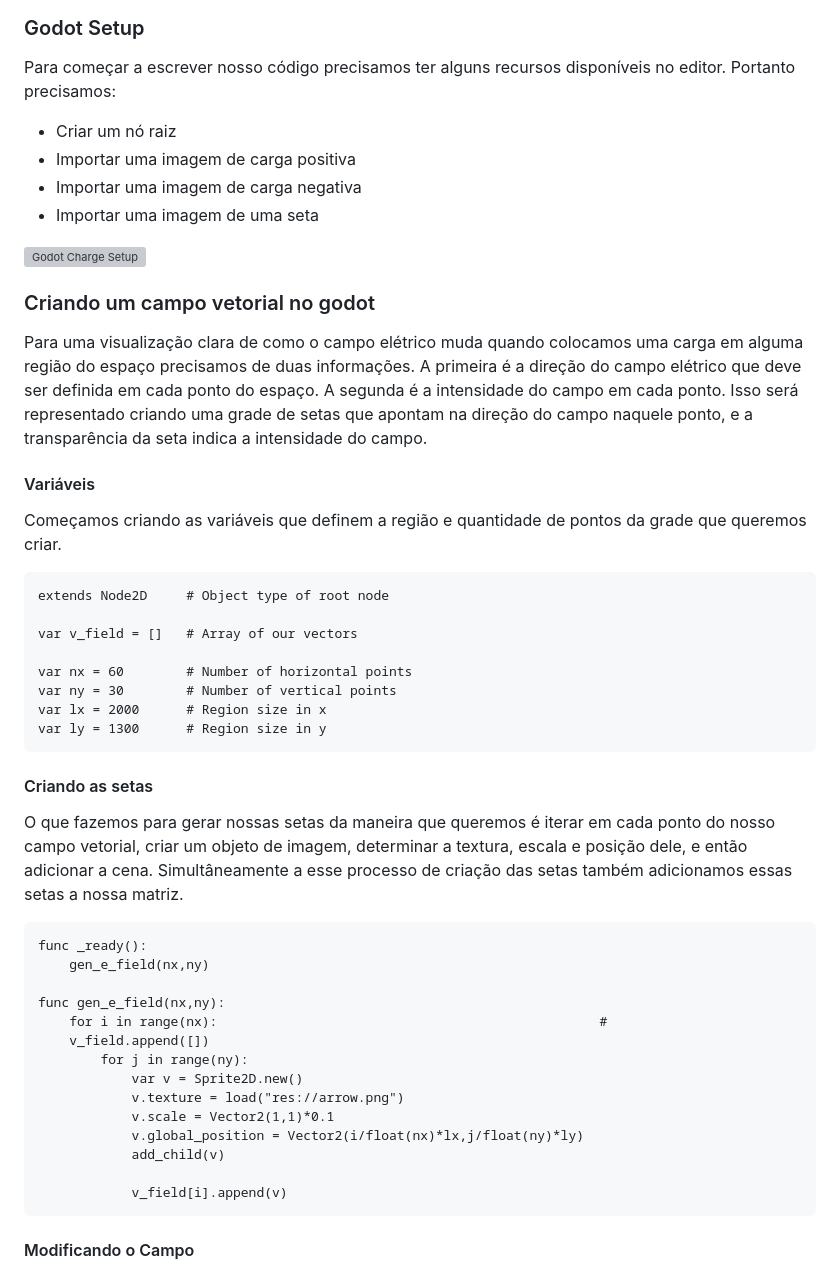
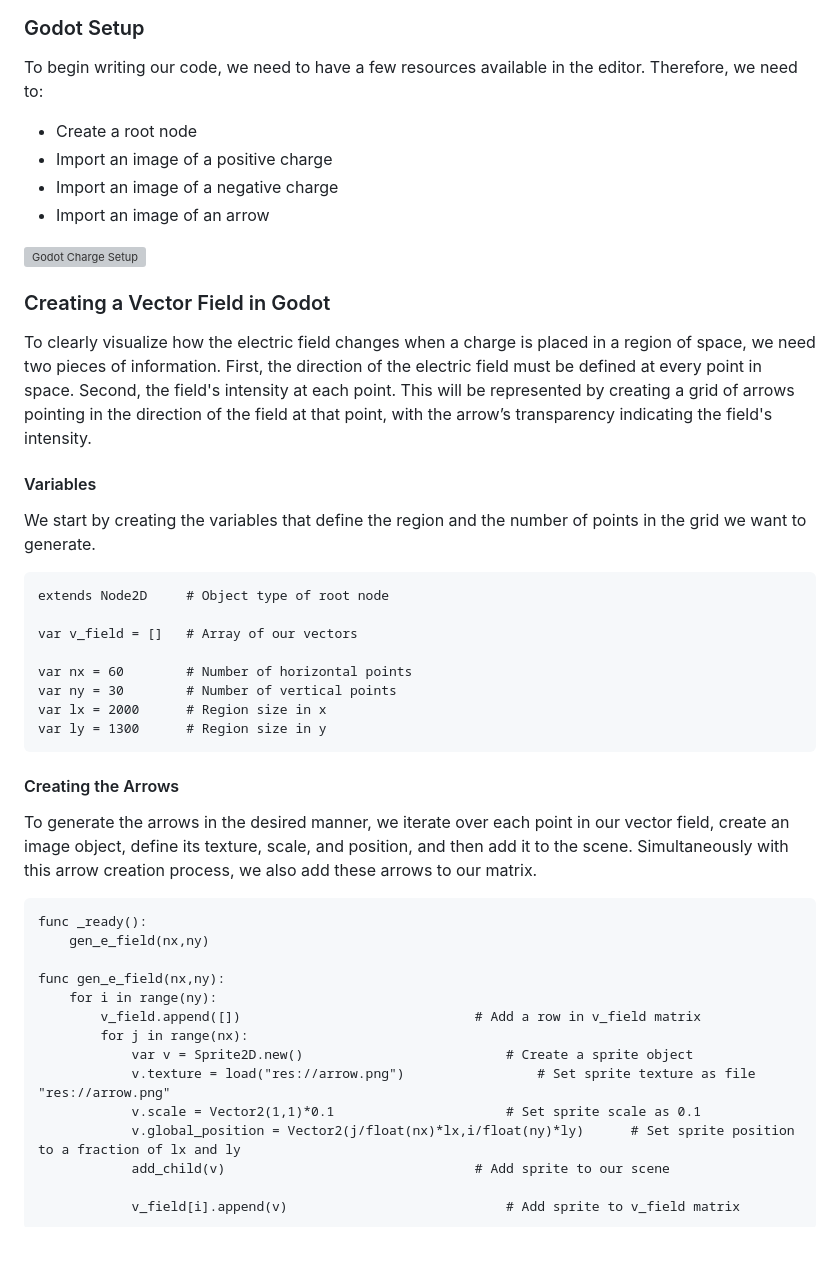
Before and after one commit to Jumelord/jumelord.github.io, a Markdown page: pasta/CHARGE.md, the part around the change printed below. GitHub-like rendering; blank space fills up the shorter version; grey boxes are pictures that could not be loaded.

````diff
--- a/pasta/CHARGE.md
+++ b/pasta/CHARGE.md
@@ -94,22 +94,22 @@ $$
 
 ### Godot Setup
 
-Para começar a escrever nosso código precisamos ter alguns recursos disponíveis no editor. Portanto precisamos:
+To begin writing our code, we need to have a few resources available in the editor. Therefore, we need to:
 
-* Criar um nó raiz
-* Importar uma imagem de carga positiva
-* Importar uma imagem de carga negativa
-* Importar uma imagem de uma seta
+* Create a root node
+* Import an image of a positive charge
+* Import an image of a negative charge
+* Import an image of an arrow
 
 ![Godot Charge Setup](../pics/charge_setup.png)
 
-### Criando um campo vetorial no godot
+### Creating a Vector Field in Godot
 
-Para uma visualização clara de como o campo elétrico muda quando colocamos uma carga em alguma região do espaço precisamos de duas informações. A primeira é a direção do campo elétrico que deve ser definida em cada ponto do espaço. A segunda é a intensidade do campo em cada ponto. Isso será representado criando uma grade de setas que apontam na direção do campo naquele ponto, e a transparência da seta indica a intensidade do campo.
+To clearly visualize how the electric field changes when a charge is placed in a region of space, we need two pieces of information. First, the direction of the electric field must be defined at every point in space. Second, the field's intensity at each point. This will be represented by creating a grid of arrows pointing in the direction of the field at that point, with the arrow’s transparency indicating the field's intensity.
 
-#### Variáveis
+#### Variables
 
-Começamos criando as variáveis que definem a região e quantidade de pontos da grade que queremos criar.
+We start by creating the variables that define the region and the number of points in the grid we want to generate.
 
 ```gdscript
 extends Node2D     # Object type of root node
@@ -122,26 +122,26 @@ var lx = 2000      # Region size in x
 var ly = 1300      # Region size in y
 ```
 
-#### Criando as setas
+#### Creating the Arrows
 
-O que fazemos para gerar nossas setas da maneira que queremos é iterar em cada ponto do nosso campo vetorial, criar um objeto de imagem, determinar a textura, escala e posição dele, e então adicionar a cena. Simultâneamente a esse processo de criação das setas também adicionamos essas setas a nossa matriz.
+To generate the arrows in the desired manner, we iterate over each point in our vector field, create an image object, define its texture, scale, and position, and then add it to the scene. Simultaneously with this arrow creation process, we also add these arrows to our matrix.
+
 
 ```gdscript
 func _ready():
 	gen_e_field(nx,ny)
 
 func gen_e_field(nx,ny):
-	for i in range(nx):                                                 #
-    v_field.append([])
-		for j in range(ny):
-			var v = Sprite2D.new()
-			v.texture = load("res://arrow.png")
-			v.scale = Vector2(1,1)*0.1
-			v.global_position = Vector2(i/float(nx)*lx,j/float(ny)*ly)
-			add_child(v)
+	for i in range(ny):
+		v_field.append([])								# Add a row in v_field matrix
+		for j in range(nx):
+			var v = Sprite2D.new()							# Create a sprite object
+			v.texture = load("res://arrow.png")					# Set sprite texture as file "res://arrow.png"
+			v.scale = Vector2(1,1)*0.1						# Set sprite scale as 0.1
+			v.global_position = Vector2(j/float(nx)*lx,i/float(ny)*ly)		# Set sprite position to a fraction of lx and ly
+			add_child(v)								# Add sprite to our scene
 
-			v_field[i].append(v)
+			v_field[i].append(v)							# Add sprite to v_field matrix
 ```
 
-#### Modificando o Campo
 
````
Also changed, not shown: other parts of pasta/CHARGE.md (+23 -1 lines).
